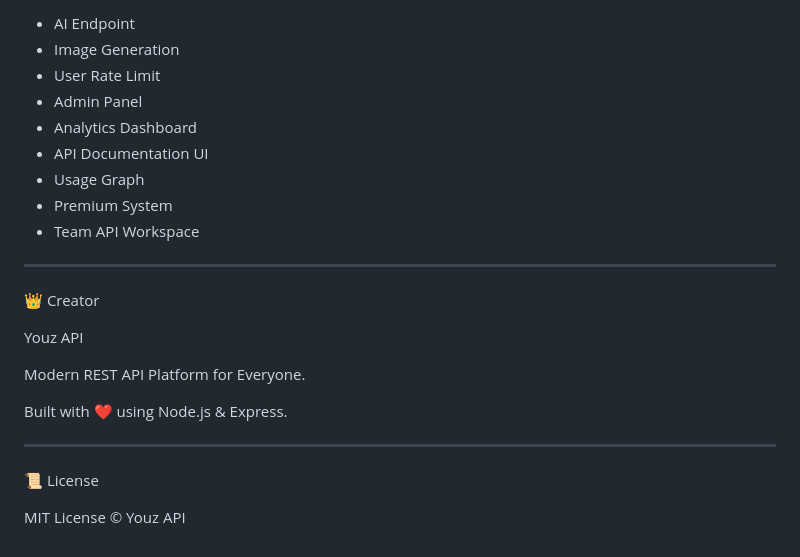
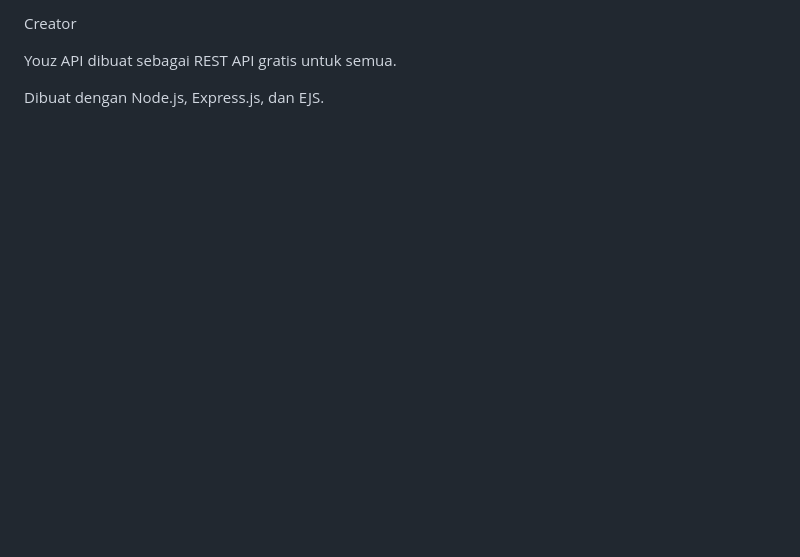
Before and after one commit to yuzzhadedev/youzapi, a Markdown page: README.md, the part around one of its changes. GitHub-like rendering; blank space fills up the shorter version.

Commit message:
Revise README for Youz API project details
Updated README.md to reflect changes in project description, features, and structure.

```diff
--- a/README.md
+++ b/README.md
@@ -238,26 +229,6 @@ Contoh:
 
-- AI Endpoint
-- Image Generation
-- User Rate Limit
-- Admin Panel
-- Analytics Dashboard
-- API Documentation UI
-- Usage Graph
-- Premium System
-- Team API Workspace
+Creator
 
----
+Youz API dibuat sebagai REST API gratis untuk semua.
 
-👑 Creator
-
-Youz API
-
-Modern REST API Platform for Everyone.
-
-Built with ❤️ using Node.js & Express.
-
----
-
-📜 License
-
-MIT License © Youz API
+Dibuat dengan Node.js, Express.js, dan EJS.
```
Also changed, not shown: other parts of README.md (+125 -134 lines).
